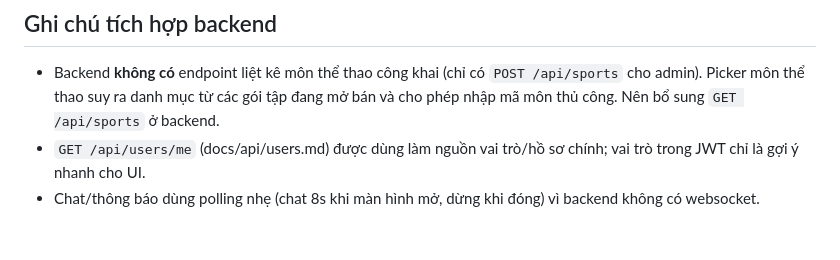
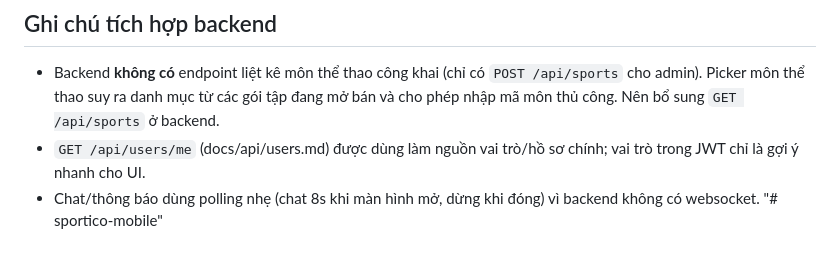
Before and after one commit to hoaikhoitran/sportico-mobile, a Markdown page: README.md, the part around the change. Drawn GitHub-style.

```diff
--- a/README.md
+++ b/README.md
@@ -141,3 +141,4 @@ Cố ý **không** có trong bản mobile này:
   chính; vai trò trong JWT chỉ là gợi ý nhanh cho UI.
 - Chat/thông báo dùng polling nhẹ (chat 8s khi màn hình mở, dừng khi đóng)
   vì backend không có websocket.
+"# sportico-mobile"
```
